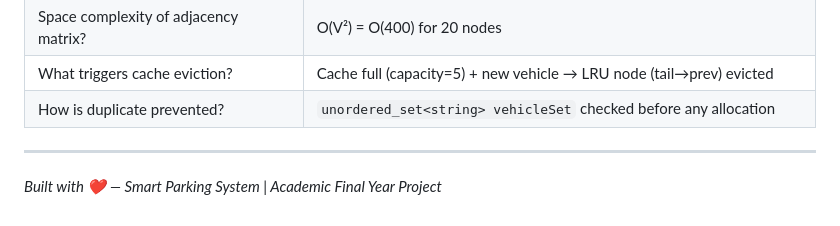
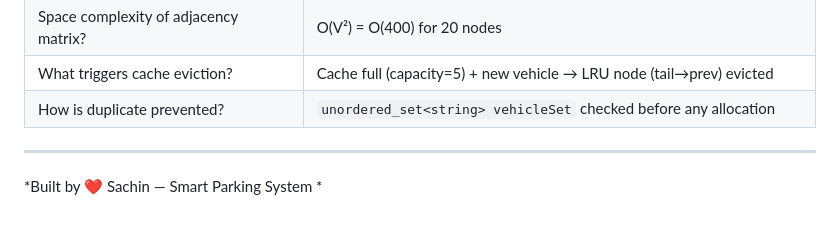
Before and after one commit to sachinnn5432/Smart-parking-management-, a Markdown page: README.md, the part around the change. Drawn GitHub-style.

```diff
--- a/README.md
+++ b/README.md
@@ -252,4 +252,4 @@ See [`report/report.md`](report/report.md) for the complete 15-18 page academic
 
 ---
 
-*Built with ❤️  — Smart Parking System | Academic Final Year Project*
+*Built by ❤️ Sachin   — Smart Parking System *
```
